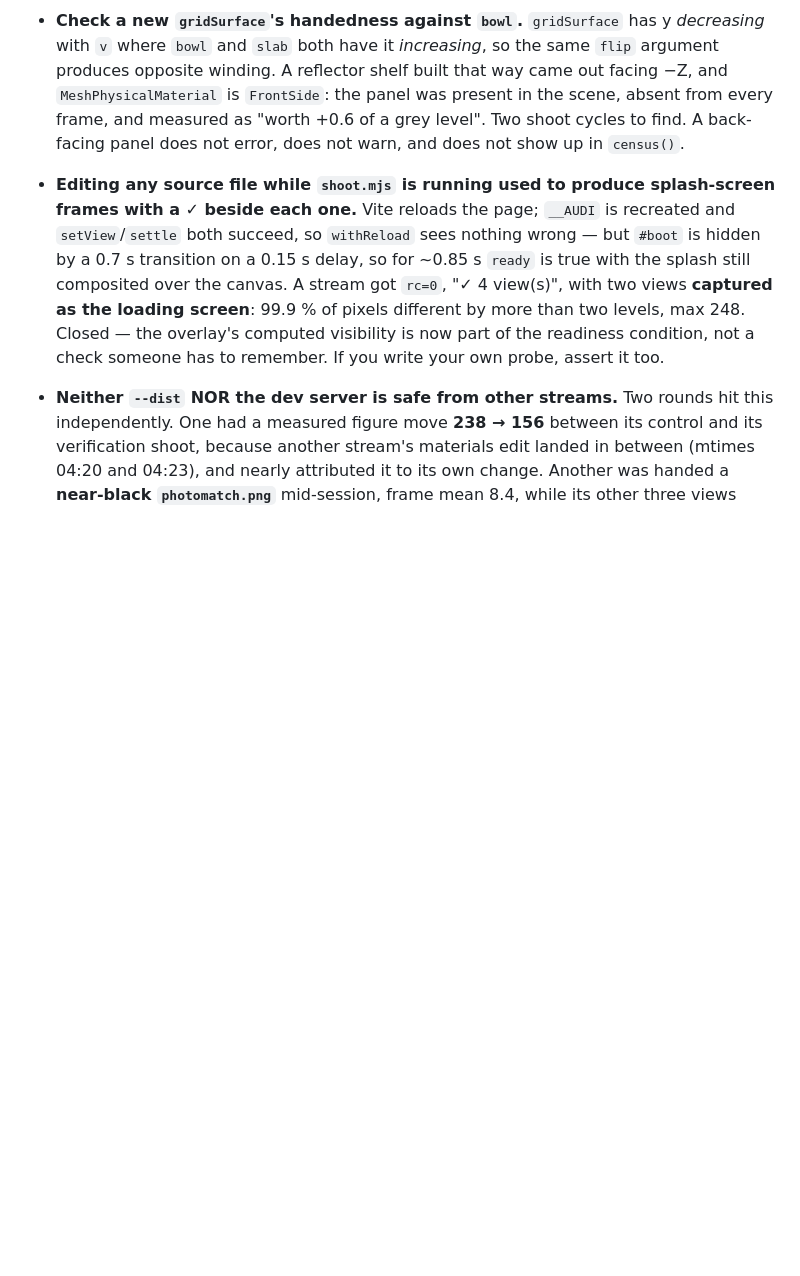
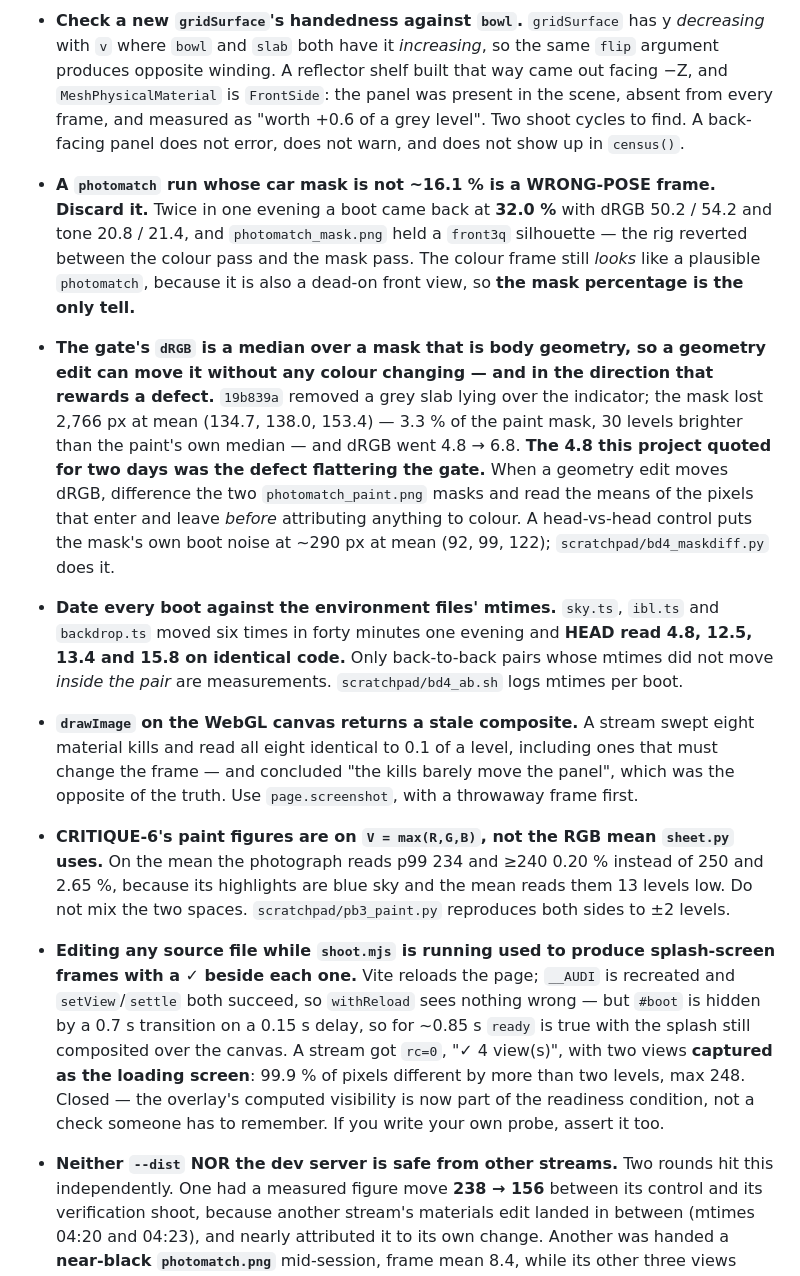
Before and after one commit to EugeneYip/5000, a Markdown page: docs/WORKSTREAM.md, the part around the change. Drawn GitHub-style; blank space fills up the shorter version.

Commit message:
Five traps, including the one that means dRGB 4.8 was never real
Each of these cost a round, and two of them cost me a claim I made to the
user.

**A `photomatch` run whose car mask is not ~16.1% is a wrong-pose frame.**
Twice in one evening a boot came back at 32.0% with dRGB 50.2 and a `front3q`
silhouette in `photomatch_mask.png` -- the rig reverted between the colour
pass and the mask pass. The colour frame still looks like a plausible
`photomatch` because it is also a dead-on front view, so the mask percentage
is the only tell.

**The gate's dRGB is a median over a mask that is body geometry.** `19b839a`
removed a grey slab lying over the indicator; the mask lost 2,766 px at mean
(134.7, 138.0, 153.4) -- 3.3% of the paint mask, 30 levels brighter than the
paint's own median -- and dRGB went 4.8 -> 6.8 with no colour change at all.
**So the 4.8 I reported as this project's best figure for two days was a
defect flattering the gate.** A head-vs-head control puts the mask's own boot
noise at ~290 px, a tenth of that.

**Date every boot against the environment files' mtimes.** Those three files
moved six times in forty minutes one evening and HEAD read 4.8, 12.5, 13.4 and
15.8 on identical code. Only back-to-back pairs whose mtimes did not move
inside the pair are measurements.

**`drawImage` on the WebGL canvas returns a stale composite.** A stream swept
eight material kills, read all eight identical to 0.1 of a level including
ones that must change the frame, and concluded "the kills barely move the
panel" -- the opposite of the truth.

**CRITIQUE-6's paint figures are on V = max(R,G,B), not the RGB mean
`sheet.py` uses.** On the mean the photograph reads p99 234 and >=240 0.20%
instead of 250 and 2.65%, because its highlights are blue sky and the mean
reads them 13 levels low. Two briefs have already quoted the V figures against
a mean-space baseline.

Co-Authored-By: Claude Opus 5 <noreply@anthropic.com>

```diff
--- a/docs/WORKSTREAM.md
+++ b/docs/WORKSTREAM.md
@@ -198,6 +198,38 @@ every stream running at once, not per-stream. Two streams both wrote
   panel was present in the scene, absent from every frame, and measured as
   "worth +0.6 of a grey level". Two shoot cycles to find. A back-facing panel
   does not error, does not warn, and does not show up in `census()`.
+- **A `photomatch` run whose car mask is not ~16.1 % is a WRONG-POSE frame.
+  Discard it.** Twice in one evening a boot came back at **32.0 %** with dRGB
+  50.2 / 54.2 and tone 20.8 / 21.4, and `photomatch_mask.png` held a `front3q`
+  silhouette — the rig reverted between the colour pass and the mask pass. The
+  colour frame still *looks* like a plausible `photomatch`, because it is also
+  a dead-on front view, so **the mask percentage is the only tell.**
+- **The gate's `dRGB` is a median over a mask that is body geometry, so a
+  geometry edit can move it without any colour changing — and in the direction
+  that rewards a defect.** `19b839a` removed a grey slab lying over the
+  indicator; the mask lost 2,766 px at mean (134.7, 138.0, 153.4) — 3.3 % of
+  the paint mask, 30 levels brighter than the paint's own median — and dRGB
+  went 4.8 → 6.8. **The 4.8 this project quoted for two days was the defect
+  flattering the gate.** When a geometry edit moves dRGB, difference the two
+  `photomatch_paint.png` masks and read the means of the pixels that enter and
+  leave *before* attributing anything to colour. A head-vs-head control puts
+  the mask's own boot noise at ~290 px at mean (92, 99, 122);
+  `scratchpad/bd4_maskdiff.py` does it.
+- **Date every boot against the environment files' mtimes.** `sky.ts`,
+  `ibl.ts` and `backdrop.ts` moved six times in forty minutes one evening and
+  **HEAD read 4.8, 12.5, 13.4 and 15.8 on identical code.** Only back-to-back
+  pairs whose mtimes did not move *inside the pair* are measurements.
+  `scratchpad/bd4_ab.sh` logs mtimes per boot.
+- **`drawImage` on the WebGL canvas returns a stale composite.** A stream swept
+  eight material kills and read all eight identical to 0.1 of a level,
+  including ones that must change the frame — and concluded "the kills barely
+  move the panel", which was the opposite of the truth. Use `page.screenshot`,
+  with a throwaway frame first.
+- **CRITIQUE-6's paint figures are on `V = max(R,G,B)`, not the RGB mean
+  `sheet.py` uses.** On the mean the photograph reads p99 234 and ≥240 0.20 %
+  instead of 250 and 2.65 %, because its highlights are blue sky and the mean
+  reads them 13 levels low. Do not mix the two spaces.
+  `scratchpad/pb3_paint.py` reproduces both sides to ±2 levels.
 - **Editing any source file while `shoot.mjs` is running used to produce
   splash-screen frames with a ✓ beside each one.** Vite reloads the page;
   `__AUDI` is recreated and `setView`/`settle` both succeed, so `withReload`
```
